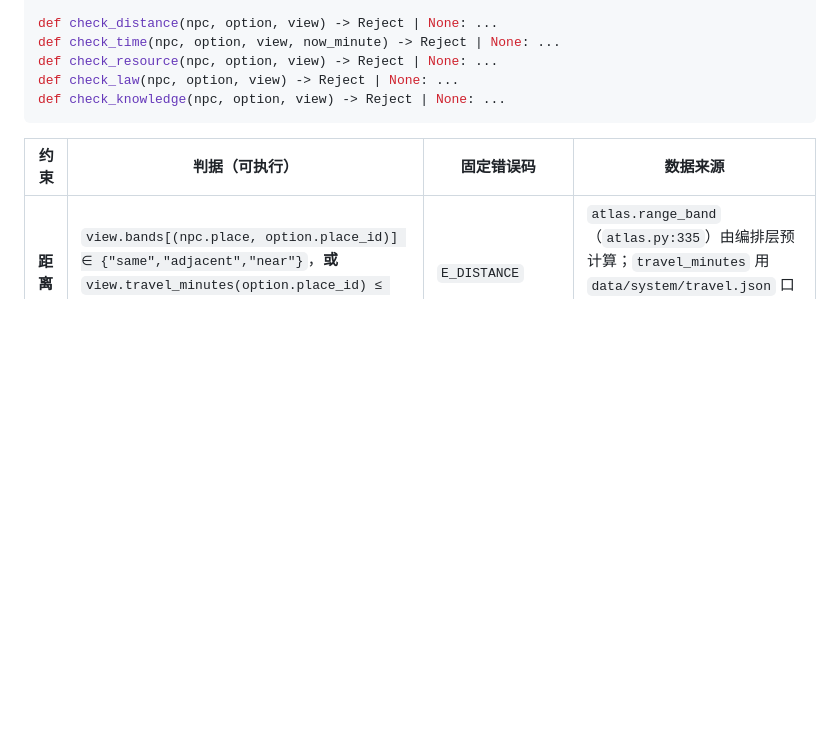
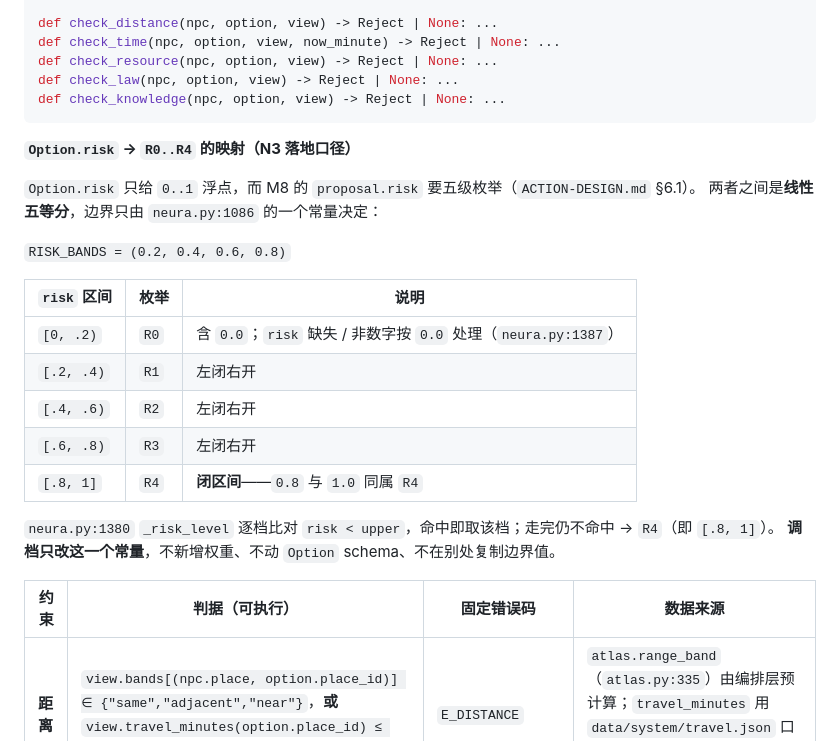
Before and after one commit to ctrlshiftaltdel/NotDND, a Markdown page: NEURA-DESIGN.md, the part around one of its changes. Drawn GitHub-style; blank space fills up the shorter version.

````diff
--- a/NEURA-DESIGN.md
+++ b/NEURA-DESIGN.md
@@ -310,6 +310,24 @@ def check_law(npc, option, view) -> Reject | None: ...
 def check_knowledge(npc, option, view) -> Reject | None: ...
 ```
 
+**`Option.risk` → `R0..R4` 的映射（N3 落地口径）**
+
+`Option.risk` 只给 `0..1` 浮点，而 M8 的 `proposal.risk` 要五级枚举（`ACTION-DESIGN.md` §6.1）。
+两者之间是**线性五等分**，边界只由 `neura.py:1086` 的一个常量决定：
+
+`RISK_BANDS = (0.2, 0.4, 0.6, 0.8)`
+
+| `risk` 区间 | 枚举 | 说明 |
+|---|---|---|
+| `[0, .2)` | `R0` | 含 `0.0`；`risk` 缺失 / 非数字按 `0.0` 处理（`neura.py:1387`） |
+| `[.2, .4)` | `R1` | 左闭右开 |
+| `[.4, .6)` | `R2` | 左闭右开 |
+| `[.6, .8)` | `R3` | 左闭右开 |
+| `[.8, 1]` | `R4` | **闭区间**——`0.8` 与 `1.0` 同属 `R4` |
+
+`neura.py:1380` `_risk_level` 逐档比对 `risk < upper`，命中即取该档；走完仍不命中 → `R4`（即 `[.8, 1]`）。
+**调档只改这一个常量**，不新增权重、不动 `Option` schema、不在别处复制边界值。
+
 | 约束 | 判据（可执行） | 固定错误码 | 数据来源 |
 |---|---|---|---|
 | **距离** | `view.bands[(npc.place, option.place_id)] ∈ {"same","adjacent","near"}`，**或** `view.travel_minutes(option.place_id) ≤ option.minutes` | `E_DISTANCE` | `atlas.range_band`（`atlas.py:335`）由编排层预计算；`travel_minutes` 用 `data/system/travel.json` 口径（`CHRON-DESIGN.md` §2.4），**NEURA 不自带换算** |
````
Also changed, not shown: other parts of NEURA-DESIGN.md (+31 -0 lines).
